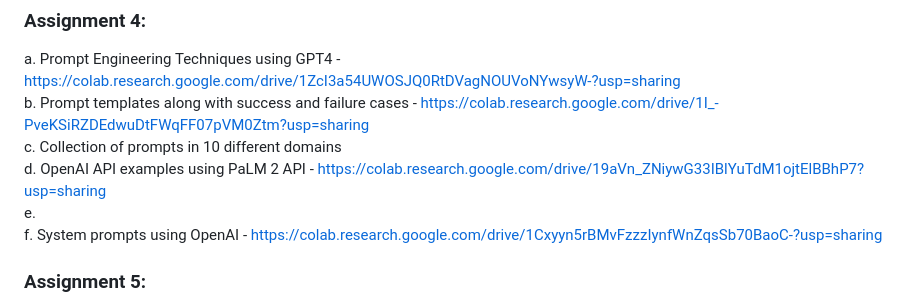
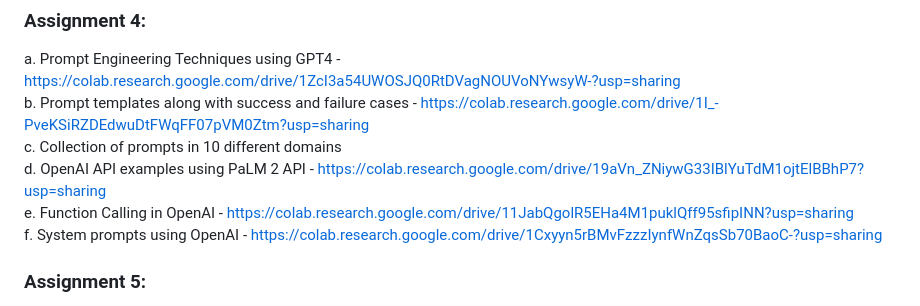
Before and after one commit to kotharisanjana/CMPE297_SpecialTopics_Fall2023, a Markdown page: README.md, the part around the change. Rendered like a GitHub page.

```diff
--- a/README.md
+++ b/README.md
@@ -42,7 +42,7 @@ a. Prompt Engineering Techniques using GPT4 - https://colab.research.google.com/
 b. Prompt templates along with success and failure cases - https://colab.research.google.com/drive/1I_-PveKSiRZDEdwuDtFWqFF07pVM0Ztm?usp=sharing <br>
 c. Collection of prompts in 10 different domains <br>
 d. OpenAI API examples using PaLM 2 API -  https://colab.research.google.com/drive/19aVn_ZNiywG33IBlYuTdM1ojtElBBhP7?usp=sharing <br>
-e. <br>
+e. Function Calling in OpenAI - https://colab.research.google.com/drive/11JabQgolR5EHa4M1puklQff95sfipINN?usp=sharing <br>
 f. System prompts using OpenAI - https://colab.research.google.com/drive/1Cxyyn5rBMvFzzzIynfWnZqsSb70BaoC-?usp=sharing <br>
 
 ### Assignment 5:
```
